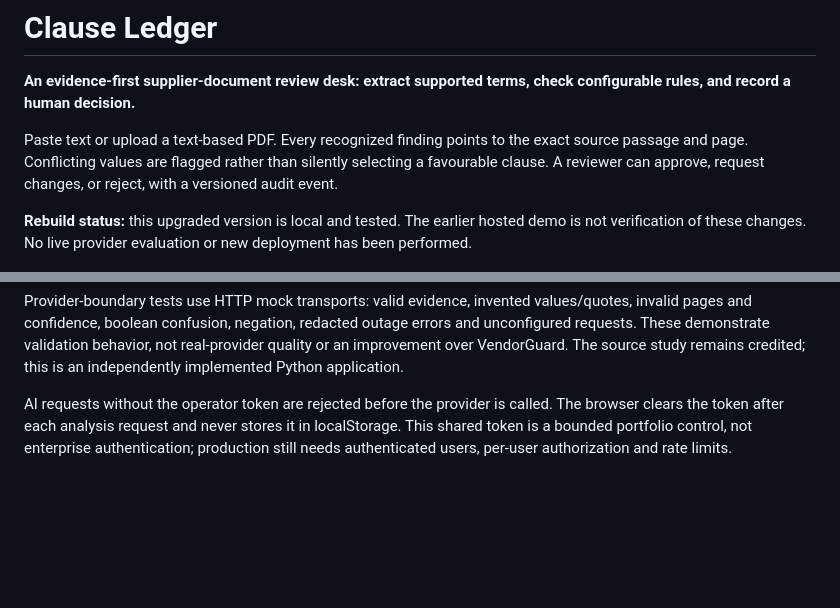
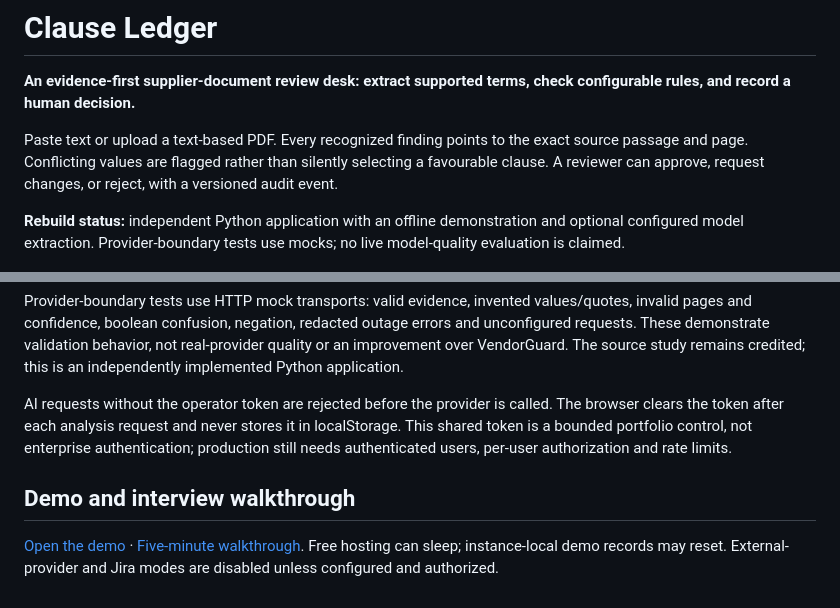
Before and after one commit to dgexplores/clause-ledger, a Markdown page: README.md, 2 parts joined by grey strips. GitHub-like rendering; blank space fills up the shorter version.

Commit message:
Document complete demo workflows and interview explanations

```diff
--- a/README.md
+++ b/README.md
@@ -4,7 +4,7 @@
 
 Paste text or upload a text-based PDF. Every recognized finding points to the exact source passage and page. Conflicting values are flagged rather than silently selecting a favourable clause. A reviewer can approve, request changes, or reject, with a versioned audit event.
 
-**Rebuild status:** this upgraded version is local and tested. The earlier hosted demo is not verification of these changes. No live provider evaluation or new deployment has been performed.
+**Rebuild status:** independent Python application with an offline demonstration and optional configured model extraction. Provider-boundary tests use mocks; no live model-quality evaluation is claimed.
 
 ![Review desk](docs/review-desk.png)
 
@@ -94,3 +94,7 @@ The provider proposes five typed fields. Every quote must be a unique exact subs
 Provider-boundary tests use HTTP mock transports: valid evidence, invented values/quotes, invalid pages and confidence, boolean confusion, negation, redacted outage errors and unconfigured requests. These demonstrate validation behavior, not real-provider quality or an improvement over VendorGuard. The source study remains credited; this is an independently implemented Python application.
 
 AI requests without the operator token are rejected before the provider is called. The browser clears the token after each analysis request and never stores it in localStorage. This shared token is a bounded portfolio control, not enterprise authentication; production still needs authenticated users, per-user authorization and rate limits.
+
+## Demo and interview walkthrough
+
+[Open the demo](https://dg-clause-ledger.onrender.com) · [Five-minute walkthrough](docs/DEMO.md). Free hosting can sleep; instance-local demo records may reset. External-provider and Jira modes are disabled unless configured and authorized.
```
Also changed, not shown: docs/DEMO.md (added, +9 -0 lines).
